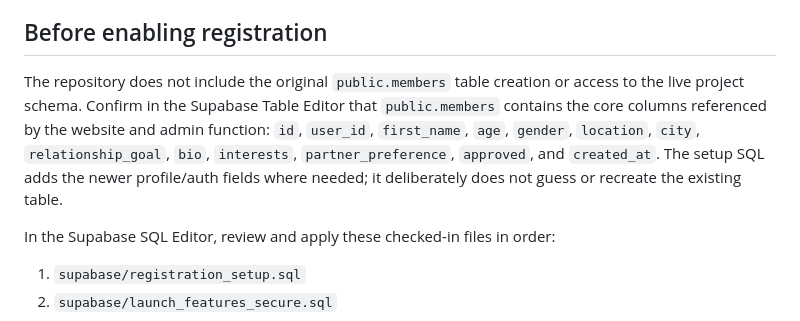
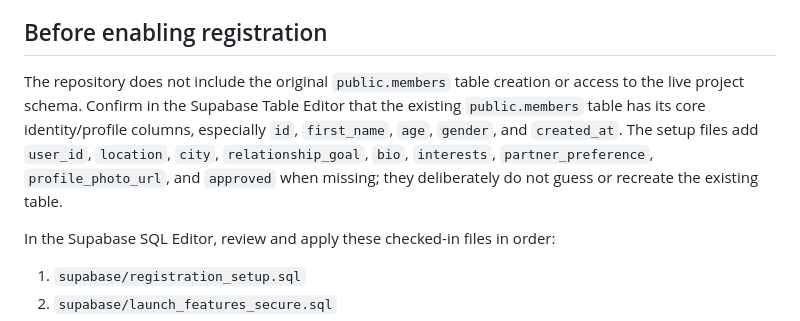
Before and after one commit to pikeinsightsug-pgn/dating-platform, a Markdown page: supabase/ADMIN_APPROVAL_SETUP.md, the part around the change. Rendered like a GitHub page.

Commit message:
Clarify existing table columns versus additive fields

```diff
--- a/supabase/ADMIN_APPROVAL_SETUP.md
+++ b/supabase/ADMIN_APPROVAL_SETUP.md
@@ -6,7 +6,7 @@ The setup is additive. It does not remove, truncate, relink, approve, or overwri
 
 ## Before enabling registration
 
-The repository does not include the original `public.members` table creation or access to the live project schema. Confirm in the Supabase Table Editor that `public.members` contains the core columns referenced by the website and admin function: `id`, `user_id`, `first_name`, `age`, `gender`, `location`, `city`, `relationship_goal`, `bio`, `interests`, `partner_preference`, `approved`, and `created_at`. The setup SQL adds the newer profile/auth fields where needed; it deliberately does not guess or recreate the existing table.
+The repository does not include the original `public.members` table creation or access to the live project schema. Confirm in the Supabase Table Editor that the existing `public.members` table has its core identity/profile columns, especially `id`, `first_name`, `age`, `gender`, and `created_at`. The setup files add `user_id`, `location`, `city`, `relationship_goal`, `bio`, `interests`, `partner_preference`, `profile_photo_url`, and `approved` when missing; they deliberately do not guess or recreate the existing table.
 
 In the Supabase SQL Editor, review and apply these checked-in files in order:
 
```
